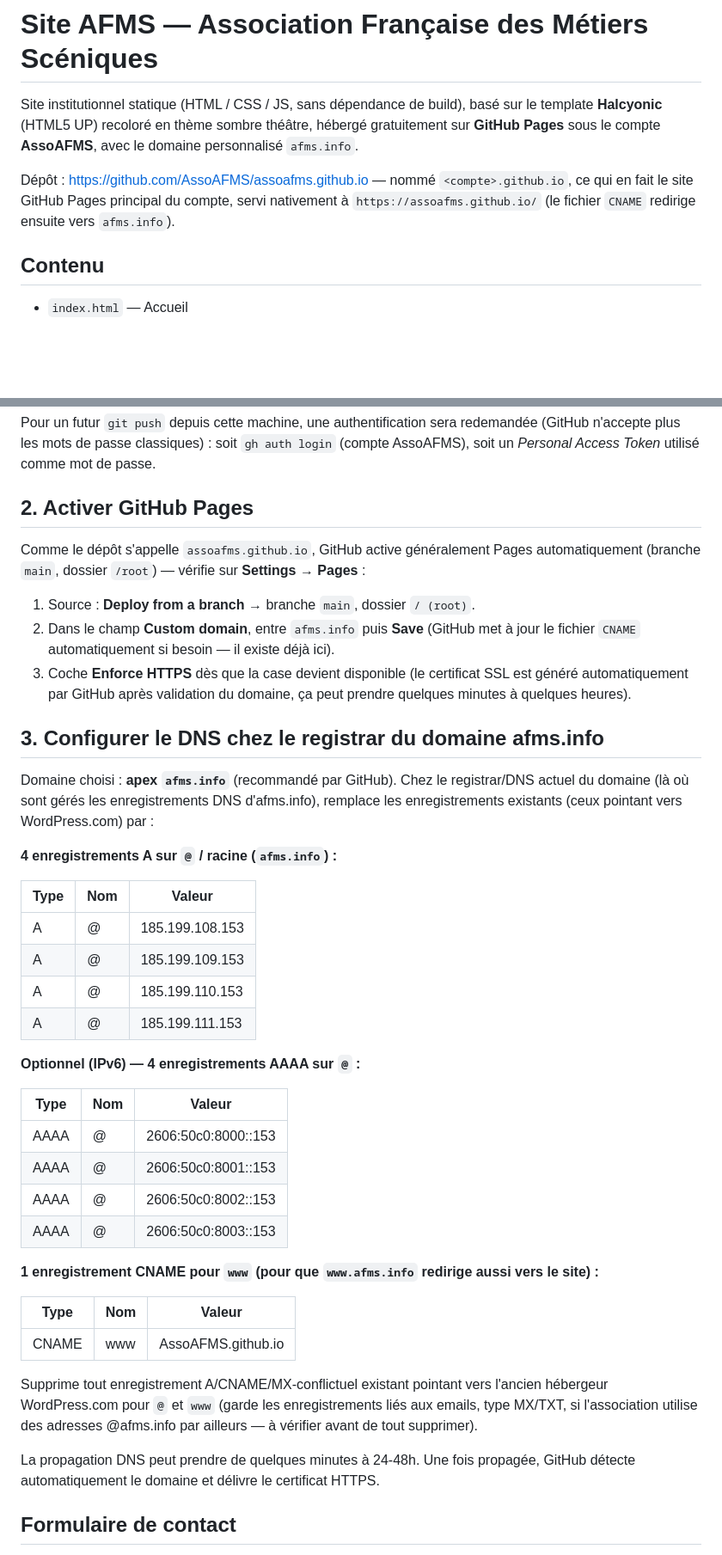
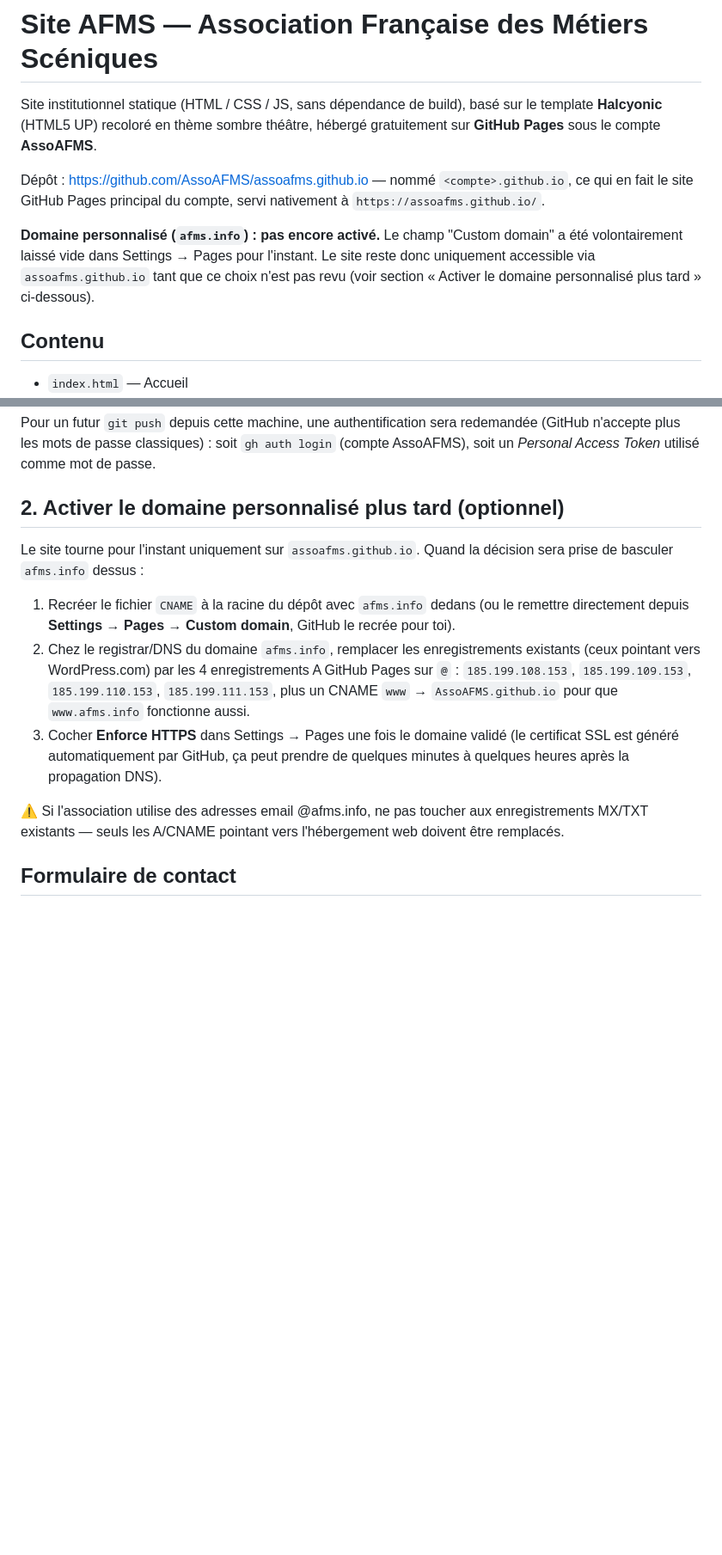
Before and after one commit to AssoAFMS/assoafms.github.io, a Markdown page: README.md, 2 parts joined by grey strips. Shown at 86% size. Drawn GitHub-style; blank space fills up the shorter version.

Commit message:
Documenter le retrait temporaire du domaine personnalise afms.info

```diff
--- a/README.md
+++ b/README.md
@@ -2,11 +2,16 @@
 
 Site institutionnel statique (HTML / CSS / JS, sans dépendance de build), basé sur le
 template **Halcyonic** (HTML5 UP) recoloré en thème sombre théâtre, hébergé gratuitement
-sur **GitHub Pages** sous le compte **AssoAFMS**, avec le domaine personnalisé `afms.info`.
+sur **GitHub Pages** sous le compte **AssoAFMS**.
 
 Dépôt : https://github.com/AssoAFMS/assoafms.github.io — nommé `<compte>.github.io`,
 ce qui en fait le site GitHub Pages principal du compte, servi nativement à
-`https://assoafms.github.io/` (le fichier `CNAME` redirige ensuite vers `afms.info`).
+`https://assoafms.github.io/`.
+
+**Domaine personnalisé (`afms.info`) : pas encore activé.** Le champ "Custom domain" a
+été volontairement laissé vide dans Settings → Pages pour l'instant. Le site reste donc
+uniquement accessible via `assoafms.github.io` tant que ce choix n'est pas revu (voir
+section « Activer le domaine personnalisé plus tard » ci-dessous).
 
 ## Contenu
 
@@ -38,55 +42,24 @@ Pour un futur `git push` depuis cette machine, une authentification sera redeman
 (GitHub n'accepte plus les mots de passe classiques) : soit `gh auth login` (compte
 AssoAFMS), soit un *Personal Access Token* utilisé comme mot de passe.
 
-## 2. Activer GitHub Pages
+## 2. Activer le domaine personnalisé plus tard (optionnel)
 
-Comme le dépôt s'appelle `assoafms.github.io`, GitHub active généralement Pages
-automatiquement (branche `main`, dossier `/root`) — vérifie sur **Settings → Pages** :
+Le site tourne pour l'instant uniquement sur `assoafms.github.io`. Quand la décision sera
+prise de basculer `afms.info` dessus :
 
-1. Source : **Deploy from a branch** → branche `main`, dossier `/ (root)`.
-2. Dans le champ **Custom domain**, entre `afms.info` puis **Save**
-   (GitHub met à jour le fichier `CNAME` automatiquement si besoin — il existe déjà ici).
-3. Coche **Enforce HTTPS** dès que la case devient disponible (le certificat SSL est
-   généré automatiquement par GitHub après validation du domaine, ça peut prendre
-   quelques minutes à quelques heures).
+1. Recréer le fichier `CNAME` à la racine du dépôt avec `afms.info` dedans (ou le remettre
+   directement depuis **Settings → Pages → Custom domain**, GitHub le recrée pour toi).
+2. Chez le registrar/DNS du domaine `afms.info`, remplacer les enregistrements existants
+   (ceux pointant vers WordPress.com) par les 4 enregistrements A GitHub Pages sur `@` :
+   `185.199.108.153`, `185.199.109.153`, `185.199.110.153`, `185.199.111.153`, plus un
+   CNAME `www` → `AssoAFMS.github.io` pour que `www.afms.info` fonctionne aussi.
+3. Cocher **Enforce HTTPS** dans Settings → Pages une fois le domaine validé (le certificat
+   SSL est généré automatiquement par GitHub, ça peut prendre de quelques minutes à
+   quelques heures après la propagation DNS).
 
-## 3. Configurer le DNS chez le registrar du domaine afms.info
-
-Domaine choisi : **apex `afms.info`** (recommandé par GitHub). Chez le registrar/DNS
-actuel du domaine (là où sont gérés les enregistrements DNS d'afms.info), remplace les
-enregistrements existants (ceux pointant vers WordPress.com) par :
-
-**4 enregistrements A sur `@` / racine (`afms.info`) :**
-
-| Type | Nom | Valeur           |
-|------|-----|-------------------|
-| A    | @   | 185.199.108.153   |
-| A    | @   | 185.199.109.153   |
-| A    | @   | 185.199.110.153   |
-| A    | @   | 185.199.111.153   |
-
-**Optionnel (IPv6) — 4 enregistrements AAAA sur `@` :**
-
-| Type | Nom | Valeur                    |
-|------|-----|----------------------------|
-| AAAA | @   | 2606:50c0:8000::153        |
-| AAAA | @   | 2606:50c0:8001::153        |
-| AAAA | @   | 2606:50c0:8002::153        |
-| AAAA | @   | 2606:50c0:8003::153        |
-
-**1 enregistrement CNAME pour `www` (pour que `www.afms.info` redirige aussi vers le site) :**
-
-| Type  | Nom | Valeur                |
-|-------|-----|------------------------|
-| CNAME | www | AssoAFMS.github.io     |
-
-Supprime tout enregistrement A/CNAME/MX-conflictuel existant pointant vers l'ancien
-hébergeur WordPress.com pour `@` et `www` (garde les enregistrements liés aux emails,
-type MX/TXT, si l'association utilise des adresses @afms.info par ailleurs — à vérifier
-avant de tout supprimer).
-
-La propagation DNS peut prendre de quelques minutes à 24-48h. Une fois propagée, GitHub
-détecte automatiquement le domaine et délivre le certificat HTTPS.
+⚠️ Si l'association utilise des adresses email @afms.info, ne pas toucher aux
+enregistrements MX/TXT existants — seuls les A/CNAME pointant vers l'hébergement web
+doivent être remplacés.
 
 ## Formulaire de contact
 
```
Also changed, not shown: other parts of README.md (+0 -1 lines).
